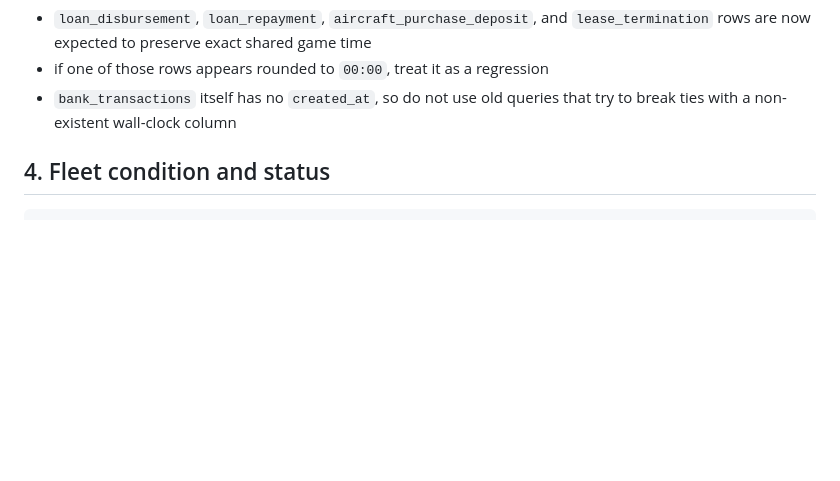
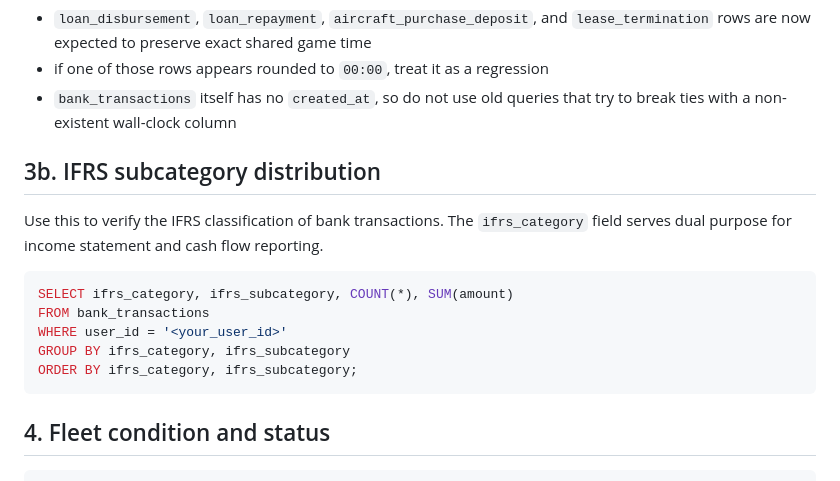
Before and after one commit to nferdazel/skyward, a Markdown page: docs/operations/audit-queries.md, the part around the change. GitHub-like rendering; blank space fills up the shorter version.

````diff
--- a/docs/operations/audit-queries.md
+++ b/docs/operations/audit-queries.md
@@ -63,6 +63,20 @@ Chronology note from the current audit pass:
 - if one of those rows appears rounded to `00:00`, treat it as a regression
 - `bank_transactions` itself has no `created_at`, so do not use old queries
   that try to break ties with a non-existent wall-clock column
+
+## 3b. IFRS subcategory distribution
+
+Use this to verify the IFRS classification of bank transactions. The
+`ifrs_category` field serves dual purpose for income statement and cash flow
+reporting.
+
+```sql
+SELECT ifrs_category, ifrs_subcategory, COUNT(*), SUM(amount)
+FROM bank_transactions
+WHERE user_id = '<your_user_id>'
+GROUP BY ifrs_category, ifrs_subcategory
+ORDER BY ifrs_category, ifrs_subcategory;
+```
 
 ## 4. Fleet condition and status
 
````
Also changed, not shown: docs/architecture/database.md (+16 -0 lines), docs/architecture/supabase-contracts.md (+50 -0 lines).
